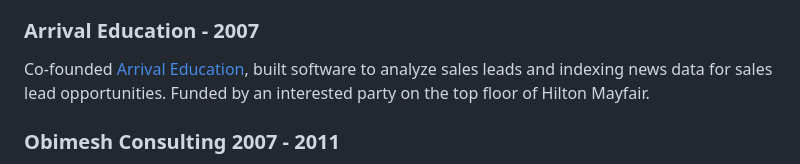
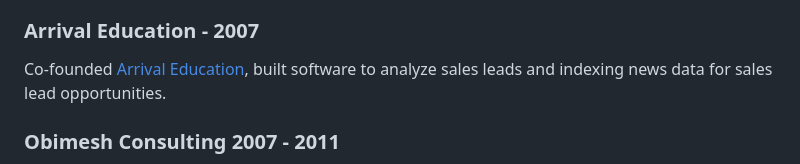
Before and after one commit to kalvir781/kalv, a Markdown page: cv/index.md, the part around the change. Drawn GitHub-style.

Commit message:
I didn't get the 100m but someone else did

```diff
--- a/cv/index.md
+++ b/cv/index.md
@@ -70,7 +70,6 @@ Java Enterprise - Introducing Enterprise Java for global load balanced solutions
 
 ### Arrival Education - 2007
 Co-founded [Arrival Education](https://find-and-update.company-information.service.gov.uk/company/05066442/officers), built software to analyze sales leads and indexing news data for sales lead opportunities.
-Funded by an interested party on the top floor of Hilton Mayfair.
 
 ### Obimesh Consulting 2007 - 2011
 SkillSwap - Online web service to allow innovators of London startup community to exchange services for free and barter exchanges. Allowing a marketer to perform work for a developer and the developer to get free marketing. Introducing a concept of tokens.
```
